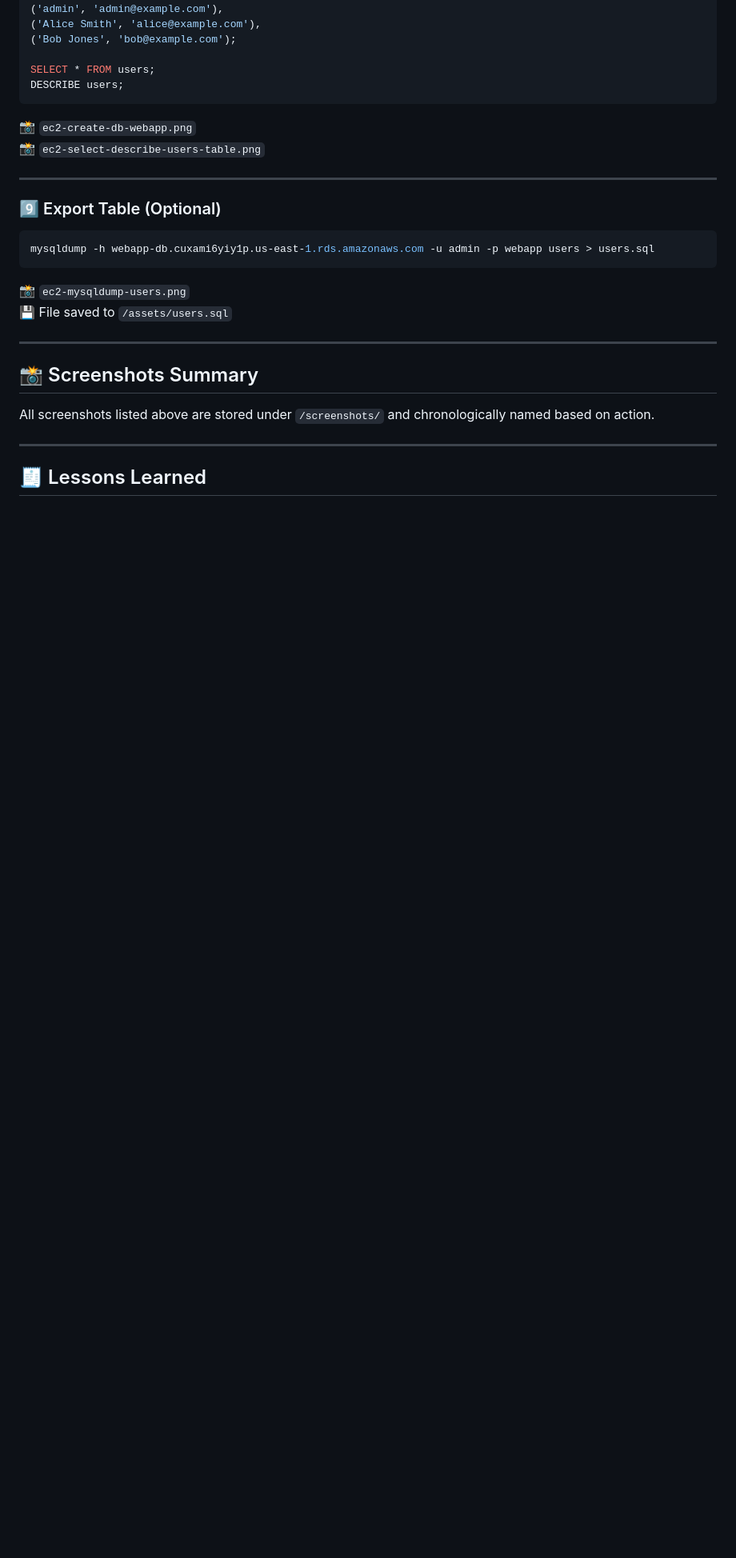
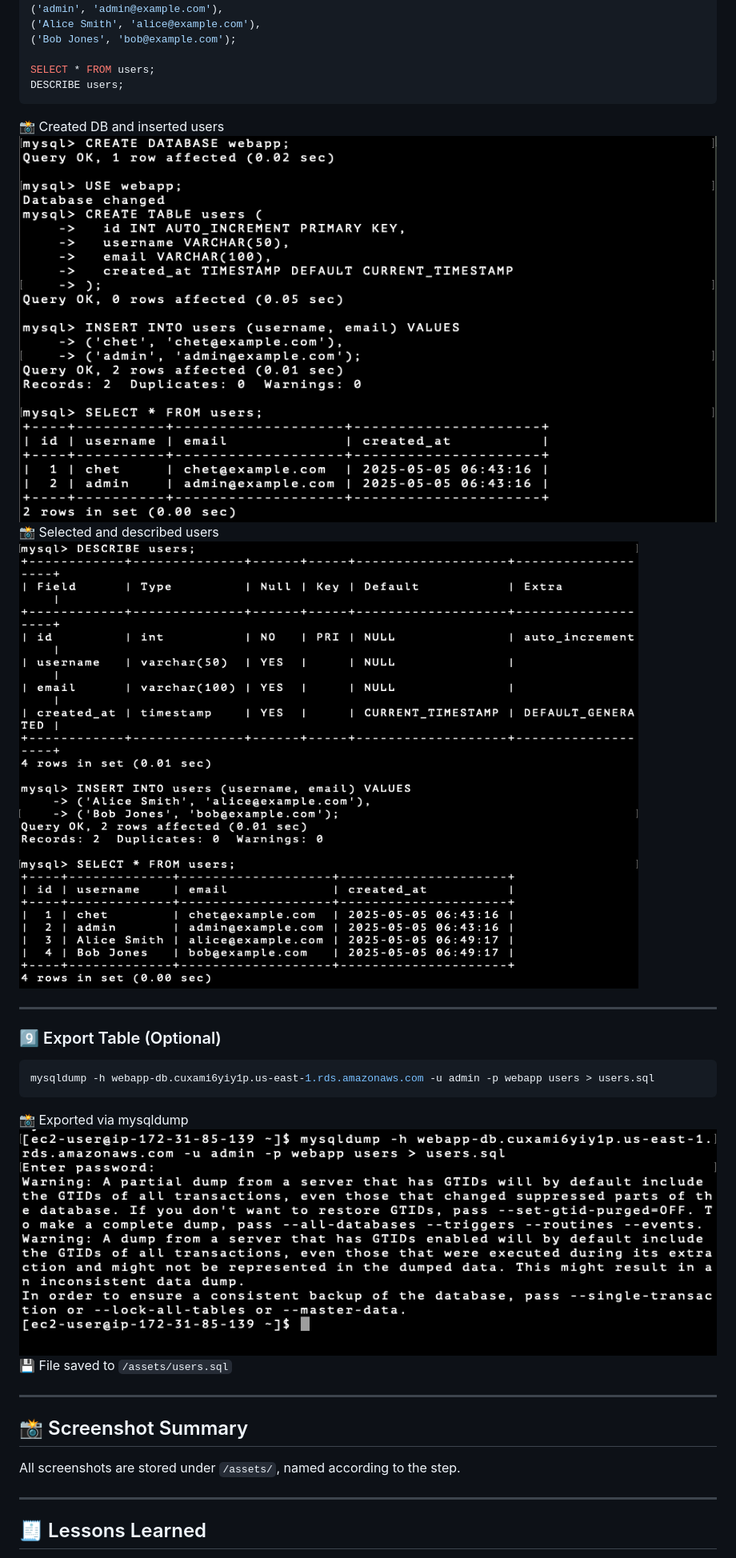
Before and after one commit to chetflowers/aws-3tier-webapp-lab, a Markdown page: README.md, the part around one of its changes. Shown at 80% size. Drawn GitHub-style; blank space fills up the shorter version.

````diff
--- a/README.md
+++ b/README.md
@@ -156,8 +181,10 @@ SELECT * FROM users;
 DESCRIBE users;
 ```
 
-📸 `ec2-create-db-webapp.png`
-📸 `ec2-select-describe-users-table.png`
+📸 Created DB and inserted users
+![Create WebApp DB](assets/ec2-create-db-webapp.png)
+📸 Selected and described users
+![Describe Users](assets/ec2-select-describe-users-table.png)
 
 ---
 
@@ -167,14 +194,15 @@ DESCRIBE users;
 mysqldump -h webapp-db.cuxami6yiy1p.us-east-1.rds.amazonaws.com -u admin -p webapp users > users.sql
 ```
 
-📸 `ec2-mysqldump-users.png`
+📸 Exported via mysqldump
+![mysqldump](assets/ec2-mysqldump-users.png)
 💾 File saved to `/assets/users.sql`
 
 ---
 
-## 📸 Screenshots Summary
+## 📸 Screenshot Summary
 
-All screenshots listed above are stored under `/screenshots/` and chronologically named based on action.
+All screenshots are stored under `/assets/`, named according to the step.
 
 ---
 
````
Also changed, not shown: other parts of README.md (+63 -38 lines).
